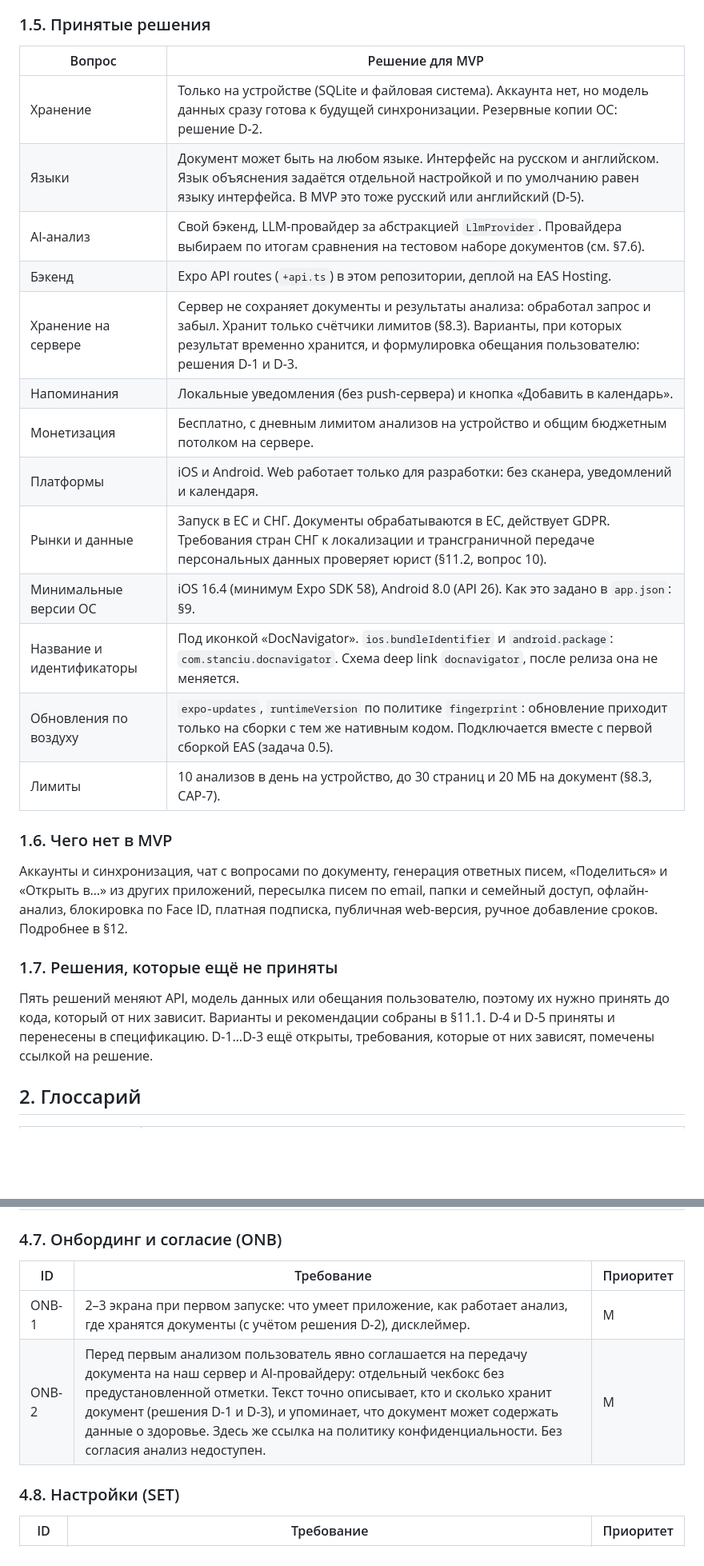
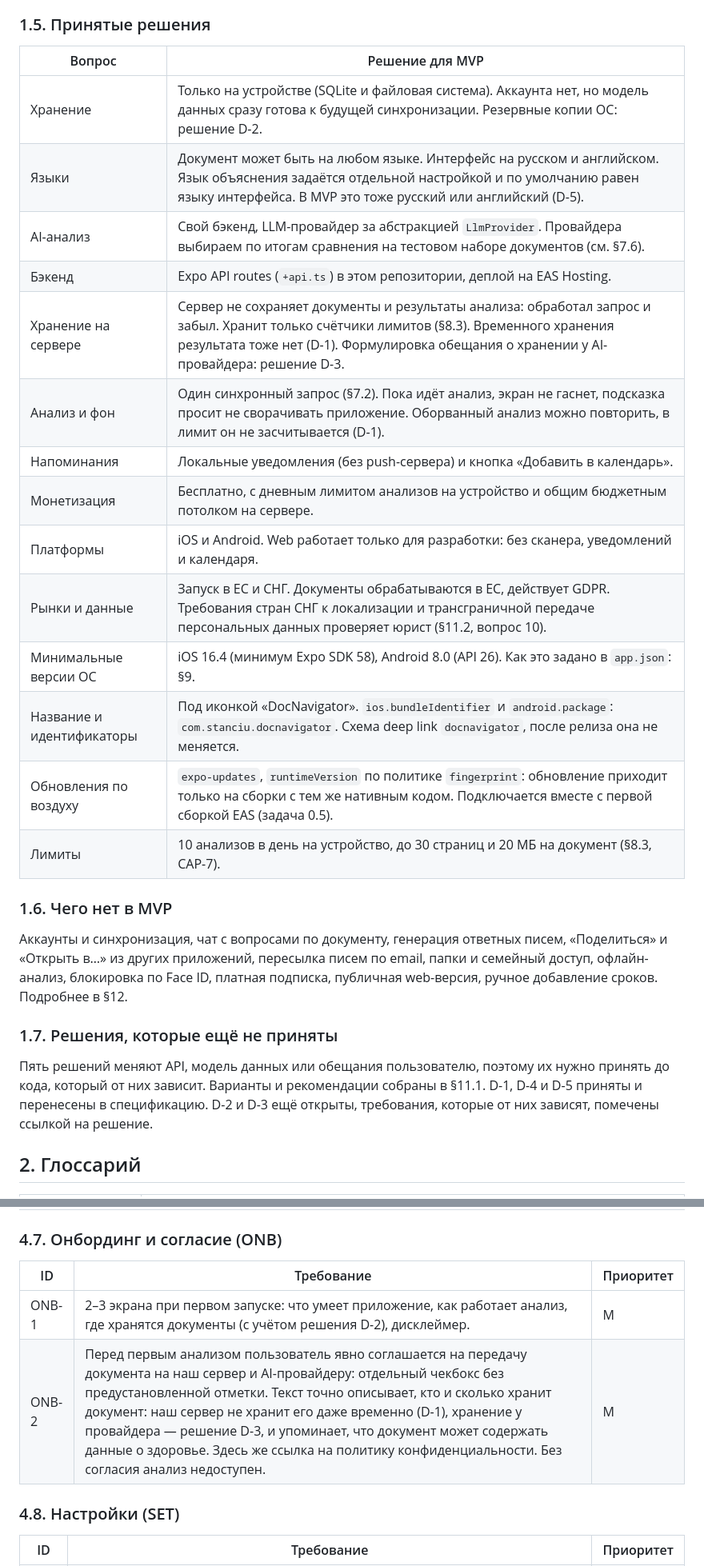
Before and after one commit to maximstanciu/document-navigator-app, a Markdown page: docs/SPEC.md, 2 parts joined by grey strips. Shown at 80% size. Drawn GitHub-style; blank space fills up the shorter version.

```diff
--- a/docs/SPEC.md
+++ b/docs/SPEC.md
@@ -30,21 +30,22 @@
 
 ### 1.5. Принятые решения
 
-| Вопрос                    | Решение для MVP                                                                                                                                                                                                                  |
-| ------------------------- | -------------------------------------------------------------------------------------------------------------------------------------------------------------------------------------------------------------------------------- |
-| Хранение                  | Только на устройстве (SQLite и файловая система). Аккаунта нет, но модель данных сразу готова к будущей синхронизации. Резервные копии ОС: решение D-2.                                                                          |
-| Языки                     | Документ может быть на любом языке. Интерфейс на русском и английском. Язык объяснения задаётся отдельной настройкой и по умолчанию равен языку интерфейса. В MVP это тоже русский или английский (D-5).                         |
-| AI-анализ                 | Свой бэкенд, LLM-провайдер за абстракцией `LlmProvider`. Провайдера выбираем по итогам сравнения на тестовом наборе документов (см. §7.6).                                                                                       |
-| Бэкенд                    | Expo API routes (`+api.ts`) в этом репозитории, деплой на EAS Hosting.                                                                                                                                                           |
-| Хранение на сервере       | Сервер не сохраняет документы и результаты анализа: обработал запрос и забыл. Хранит только счётчики лимитов (§8.3). Варианты, при которых результат временно хранится, и формулировка обещания пользователю: решения D-1 и D-3. |
-| Напоминания               | Локальные уведомления (без push-сервера) и кнопка «Добавить в календарь».                                                                                                                                                        |
-| Монетизация               | Бесплатно, с дневным лимитом анализов на устройство и общим бюджетным потолком на сервере.                                                                                                                                       |
-| Платформы                 | iOS и Android. Web работает только для разработки: без сканера, уведомлений и календаря.                                                                                                                                         |
-| Рынки и данные            | Запуск в ЕС и СНГ. Документы обрабатываются в ЕС, действует GDPR. Требования стран СНГ к локализации и трансграничной передаче персональных данных проверяет юрист (§11.2, вопрос 10).                                           |
-| Минимальные версии ОС     | iOS 16.4 (минимум Expo SDK 58), Android 8.0 (API 26). Как это задано в `app.json`: §9.                                                                                                                                           |
-| Название и идентификаторы | Под иконкой «DocNavigator». `ios.bundleIdentifier` и `android.package`: `com.stanciu.docnavigator`. Схема deep link `docnavigator`, после релиза она не меняется.                                                                |
-| Обновления по воздуху     | `expo-updates`, `runtimeVersion` по политике `fingerprint`: обновление приходит только на сборки с тем же нативным кодом. Подключается вместе с первой сборкой EAS (задача 0.5).                                                 |
-| Лимиты                    | 10 анализов в день на устройство, до 30 страниц и 20 МБ на документ (§8.3, CAP-7).                                                                                                                                               |
+| Вопрос                    | Решение для MVP                                                                                                                                                                                                                    |
+| ------------------------- | ---------------------------------------------------------------------------------------------------------------------------------------------------------------------------------------------------------------------------------- |
+| Хранение                  | Только на устройстве (SQLite и файловая система). Аккаунта нет, но модель данных сразу готова к будущей синхронизации. Резервные копии ОС: решение D-2.                                                                            |
+| Языки                     | Документ может быть на любом языке. Интерфейс на русском и английском. Язык объяснения задаётся отдельной настройкой и по умолчанию равен языку интерфейса. В MVP это тоже русский или английский (D-5).                           |
+| AI-анализ                 | Свой бэкенд, LLM-провайдер за абстракцией `LlmProvider`. Провайдера выбираем по итогам сравнения на тестовом наборе документов (см. §7.6).                                                                                         |
+| Бэкенд                    | Expo API routes (`+api.ts`) в этом репозитории, деплой на EAS Hosting.                                                                                                                                                             |
+| Хранение на сервере       | Сервер не сохраняет документы и результаты анализа: обработал запрос и забыл. Хранит только счётчики лимитов (§8.3). Временного хранения результата тоже нет (D-1). Формулировка обещания о хранении у AI-провайдера: решение D-3. |
+| Анализ и фон              | Один синхронный запрос (§7.2). Пока идёт анализ, экран не гаснет, подсказка просит не сворачивать приложение. Оборванный анализ можно повторить, в лимит он не засчитывается (D-1).                                                |
+| Напоминания               | Локальные уведомления (без push-сервера) и кнопка «Добавить в календарь».                                                                                                                                                          |
+| Монетизация               | Бесплатно, с дневным лимитом анализов на устройство и общим бюджетным потолком на сервере.                                                                                                                                         |
+| Платформы                 | iOS и Android. Web работает только для разработки: без сканера, уведомлений и календаря.                                                                                                                                           |
+| Рынки и данные            | Запуск в ЕС и СНГ. Документы обрабатываются в ЕС, действует GDPR. Требования стран СНГ к локализации и трансграничной передаче персональных данных проверяет юрист (§11.2, вопрос 10).                                             |
+| Минимальные версии ОС     | iOS 16.4 (минимум Expo SDK 58), Android 8.0 (API 26). Как это задано в `app.json`: §9.                                                                                                                                             |
+| Название и идентификаторы | Под иконкой «DocNavigator». `ios.bundleIdentifier` и `android.package`: `com.stanciu.docnavigator`. Схема deep link `docnavigator`, после релиза она не меняется.                                                                  |
+| Обновления по воздуху     | `expo-updates`, `runtimeVersion` по политике `fingerprint`: обновление приходит только на сборки с тем же нативным кодом. Подключается вместе с первой сборкой EAS (задача 0.5).                                                   |
+| Лимиты                    | 10 анализов в день на устройство, до 30 страниц и 20 МБ на документ (§8.3, CAP-7).                                                                                                                                                 |
 
 ### 1.6. Чего нет в MVP
 
@@ -52,7 +53,7 @@
 
 ### 1.7. Решения, которые ещё не приняты
 
-Пять решений меняют API, модель данных или обещания пользователю, поэтому их нужно принять до кода, который от них зависит. Варианты и рекомендации собраны в §11.1. D-4 и D-5 приняты и перенесены в спецификацию. D-1…D-3 ещё открыты, требования, которые от них зависят, помечены ссылкой на решение.
+Пять решений меняют API, модель данных или обещания пользователю, поэтому их нужно принять до кода, который от них зависит. Варианты и рекомендации собраны в §11.1. D-1, D-4 и D-5 приняты и перенесены в спецификацию. D-2 и D-3 ещё открыты, требования, которые от них зависят, помечены ссылкой на решение.
 
 ## 2. Глоссарий
 
@@ -178,10 +179,10 @@
 
 ### 4.7. Онбординг и согласие (ONB)
 
-| ID    | Требование                                                                                                                                                                                                                                                                                                                                                                       | Приоритет |
-| ----- | -------------------------------------------------------------------------------------------------------------------------------------------------------------------------------------------------------------------------------------------------------------------------------------------------------------------------------------------------------------------------------- | --------- |
-| ONB-1 | 2–3 экрана при первом запуске: что умеет приложение, как работает анализ, где хранятся документы (с учётом решения D-2), дисклеймер.                                                                                                                                                                                                                                             | M         |
-| ONB-2 | Перед первым анализом пользователь явно соглашается на передачу документа на наш сервер и AI-провайдеру: отдельный чекбокс без предустановленной отметки. Текст точно описывает, кто и сколько хранит документ (решения D-1 и D-3), и упоминает, что документ может содержать данные о здоровье. Здесь же ссылка на политику конфиденциальности. Без согласия анализ недоступен. | M         |
+| ID    | Требование                                                                                                                                                                                                                                                                                                                                                                                                                                      | Приоритет |
+| ----- | ----------------------------------------------------------------------------------------------------------------------------------------------------------------------------------------------------------------------------------------------------------------------------------------------------------------------------------------------------------------------------------------------------------------------------------------------- | --------- |
+| ONB-1 | 2–3 экрана при первом запуске: что умеет приложение, как работает анализ, где хранятся документы (с учётом решения D-2), дисклеймер.                                                                                                                                                                                                                                                                                                            | M         |
+| ONB-2 | Перед первым анализом пользователь явно соглашается на передачу документа на наш сервер и AI-провайдеру: отдельный чекбокс без предустановленной отметки. Текст точно описывает, кто и сколько хранит документ: наш сервер не хранит его даже временно (D-1), хранение у провайдера — решение D-3, и упоминает, что документ может содержать данные о здоровье. Здесь же ссылка на политику конфиденциальности. Без согласия анализ недоступен. | M         |
 
 ### 4.8. Настройки (SET)
 
```
Also changed, not shown: other parts of docs/SPEC.md (+31 -28 lines), AGENTS.md (+1 -1 lines), docs/IMPLEMENTATION_PLAN.md (+13 -13 lines).
